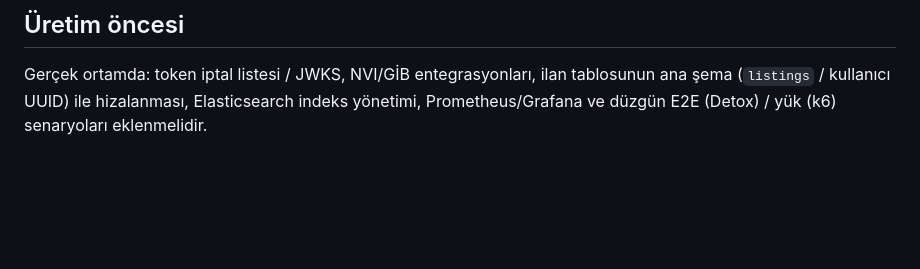
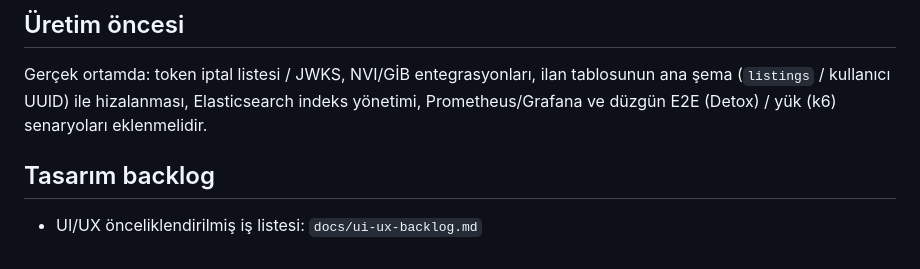
Before and after one commit to hanyavuzcengiz/ciftciapp, a Markdown page: README.md, the part around the change. GitHub-like rendering; blank space fills up the shorter version.

Commit message:
Add prioritized UI/UX execution backlog document.
Track P0/P1/P2 interface improvements in a GitHub-issue-friendly checklist and link it from README for execution visibility.

Made-with: Cursor

```diff
--- a/README.md
+++ b/README.md
@@ -94,3 +94,7 @@ Python AI: `services/ai-service/python` — `Dockerfile` + `requirements.txt`.
 ## Üretim öncesi
 
 Gerçek ortamda: token iptal listesi / JWKS, NVI/GİB entegrasyonları, ilan tablosunun ana şema (`listings` / kullanıcı UUID) ile hizalanması, Elasticsearch indeks yönetimi, Prometheus/Grafana ve düzgün E2E (Detox) / yük (k6) senaryoları eklenmelidir.
+
+## Tasarım backlog
+
+- UI/UX önceliklendirilmiş iş listesi: `docs/ui-ux-backlog.md`
```
Also changed, not shown: docs/ui-ux-backlog.md (added, +77 -0 lines).
